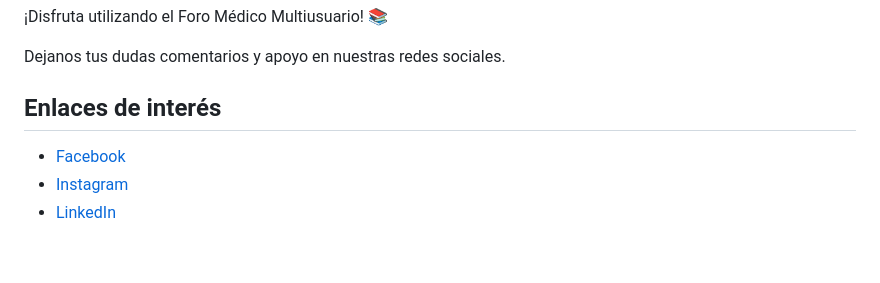
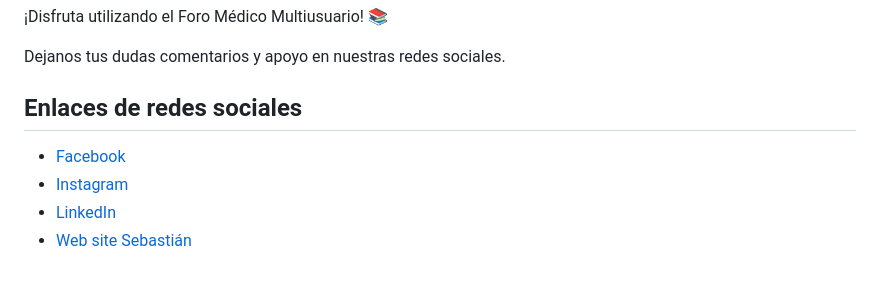
Before and after one commit to sebastian454/foro-medico, a Markdown page: README.md, the part around the change. Rendered like a GitHub page.

Commit message:
update info readme

```diff
--- a/README.md
+++ b/README.md
@@ -76,8 +76,8 @@ Una vez que haya completado estos pasos, puede ver el sitio visitando [http://lo
 Dejanos tus dudas comentarios y apoyo en nuestras redes sociales.
 
 
-## Enlaces de interés
-
+## Enlaces de redes sociales
 - [Facebook](https://www.facebook.com/Zafiroaplicacion/)
 - [Instagram](https://www.instagram.com/zafiroapp/?hl=es)
 - [LinkedIn](https://www.linkedin.com/company/zafiroapp?)
+- [Web site Sebastián](https://sebastian-agudelo.web.app/)
```
